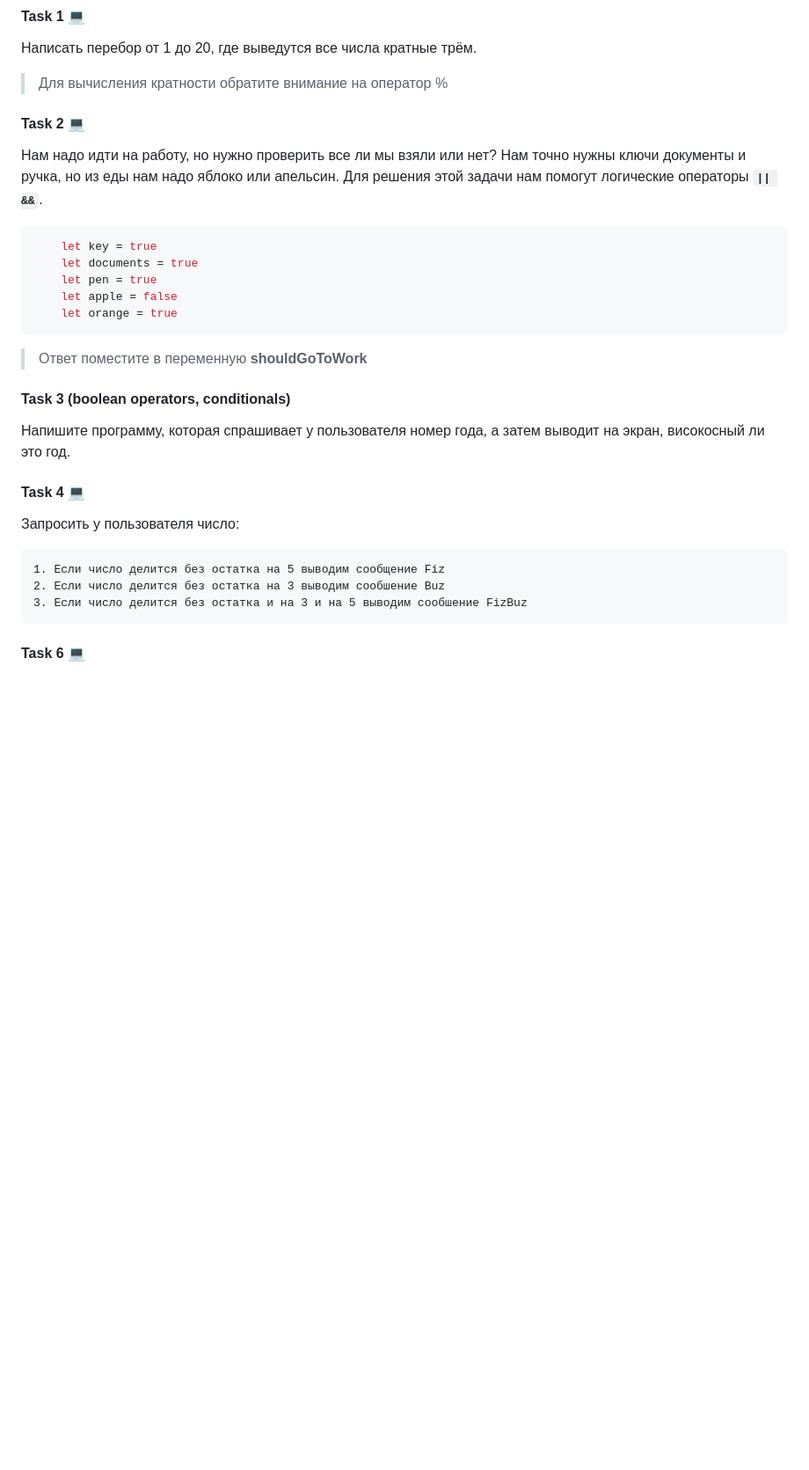
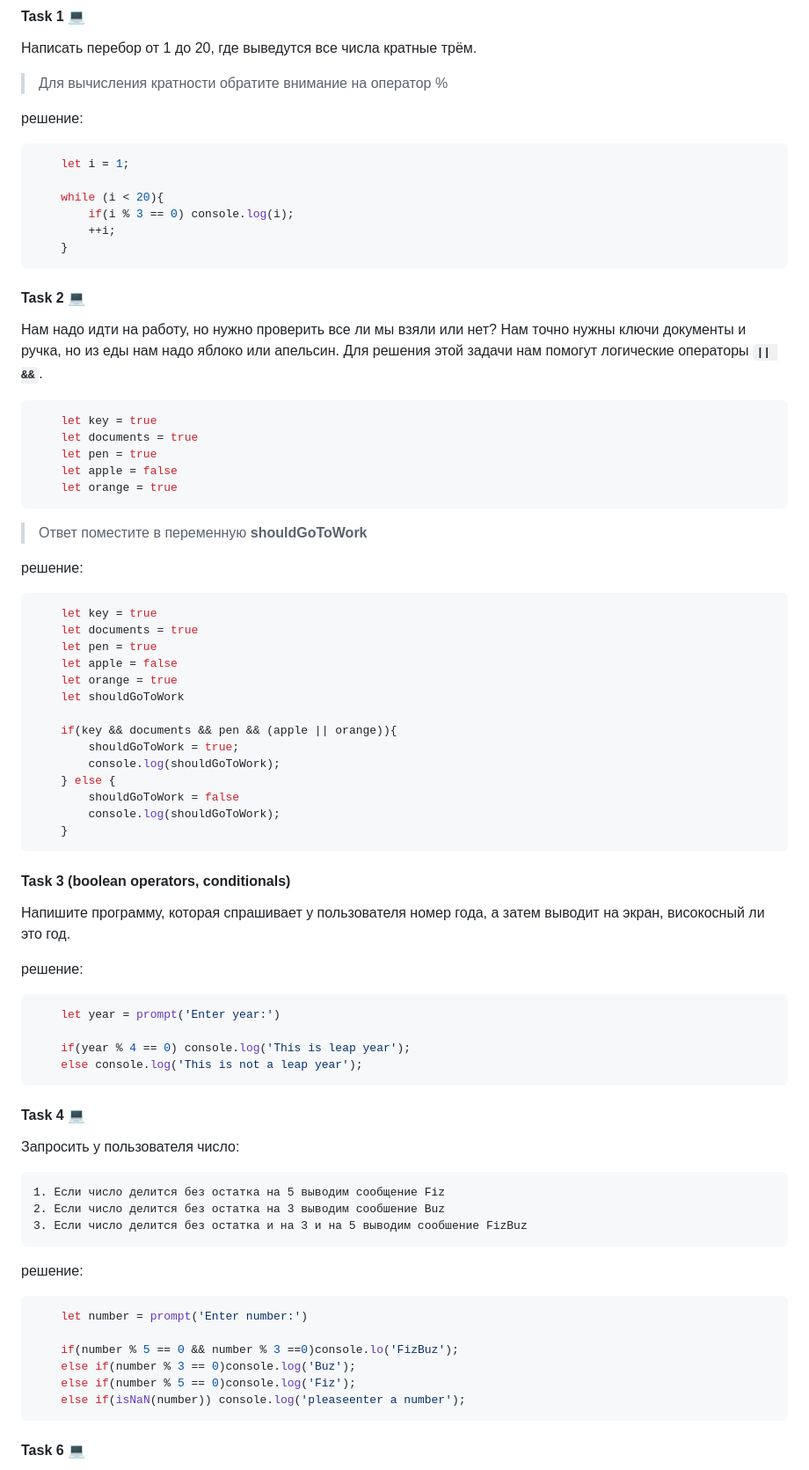
Before and after one commit to hohsen/TMS-Homework, a Markdown page: DZ_43/index.md, the part around one of its changes. Shown at 88% size. GitHub-like rendering; blank space fills up the shorter version.

Commit message:
Competed normal level tasks

````diff
--- a/DZ_43/index.md
+++ b/DZ_43/index.md
@@ -10,6 +10,17 @@
 Написать перебор от 1 до 20, где выведутся все числа кратные трём.
 
 > Для вычисления кратности обратите внимание на оператор %
+
+решение:
+
+```javascript
+    let i = 1;
+
+    while (i < 20){
+        if(i % 3 == 0) console.log(i);
+        ++i;
+    }
+```
 
 #### Task 2 💻
 
@@ -27,10 +38,38 @@
 
 > Ответ поместите в переменную **shouldGoToWork**
 
+решение:
+
+```javascript
+    let key = true
+    let documents = true
+    let pen = true
+    let apple = false
+    let orange = true
+    let shouldGoToWork
+
+    if(key && documents && pen && (apple || orange)){
+        shouldGoToWork = true;
+        console.log(shouldGoToWork);
+    } else {
+        shouldGoToWork = false
+        console.log(shouldGoToWork);
+    }
+```
+
 #### Task 3 (boolean operators, conditionals)
 
 Напишите программу, которая спрашивает у пользователя номер года, а затем выводит на
 экран, високосный ли это год.
+
+решение:
+
+```javascript
+    let year = prompt('Enter year:')
+
+    if(year % 4 == 0) console.log('This is leap year');
+    else console.log('This is not a leap year');
+```
 
 #### Task 4 💻
 
@@ -39,6 +78,17 @@
     1. Если число делится без остатка на 5 выводим сообщение Fiz
     2. Если число делится без остатка на 3 выводим сообшение Buz
     3. Если число делится без остатка и на 3 и на 5 выводим сообшение FizBuz
+
+решение:
+
+```javascript
+    let number = prompt('Enter number:')
+
+    if(number % 5 == 0 && number % 3 ==0)console.lo('FizBuz');
+    else if(number % 3 == 0)console.log('Buz');
+    else if(number % 5 == 0)console.log('Fiz');
+    else if(isNaN(number)) console.log('pleaseenter a number');
+```
 
 #### Task 6 💻
 
````
Also changed, not shown: other parts of DZ_43/index.md (+26 -0 lines).
